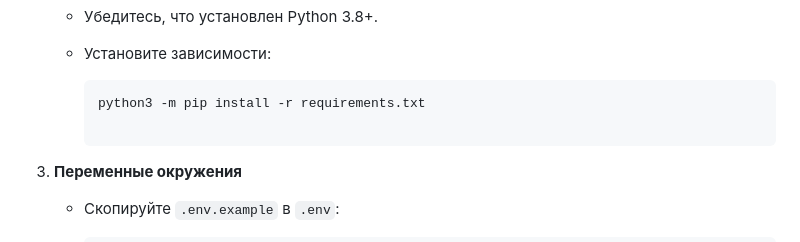
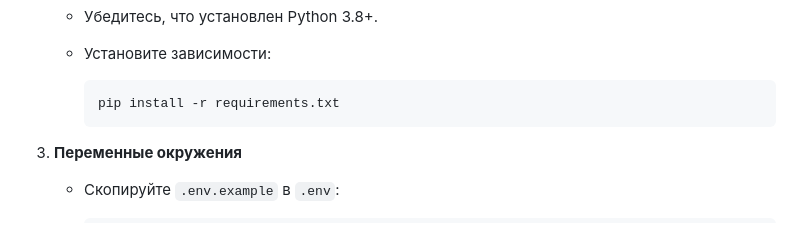
Before and after one commit to lir147/sprint, a Markdown page: fstr_pereval_project/README.md, the part around the change. Drawn GitHub-style.

Commit message:
Все зависимости

````diff
--- a/fstr_pereval_project/README.md
+++ b/fstr_pereval_project/README.md
@@ -18,8 +18,7 @@
    * Установите зависимости:
 
      ```bash
-     python3 -m pip install -r requirements.txt
-
+     pip install -r requirements.txt
      ```
 
 3. **Переменные окружения**
````
